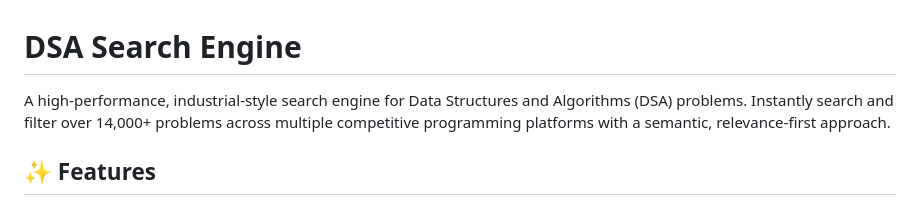
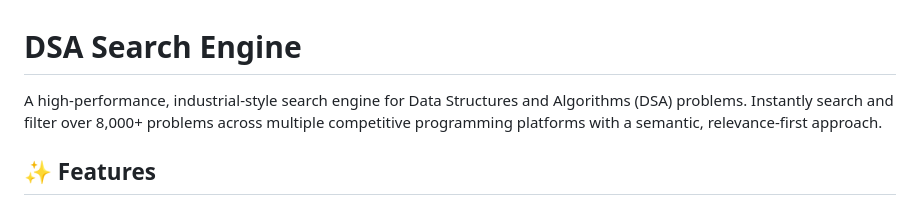
Before and after one commit to AbhijitDoesCoding/DSA-Based-Search-Engine, a Markdown page: README.md, the part around the change. Drawn GitHub-style.

Commit message:
Correct problem count in README description
Updated the number of problems from 14,000+ to 8,000+ in the README.

```diff
--- a/README.md
+++ b/README.md
@@ -1,6 +1,6 @@
 # DSA Search Engine
 
-A high-performance, industrial-style search engine for Data Structures and Algorithms (DSA) problems. Instantly search and filter over 14,000+ problems across multiple competitive programming platforms with a semantic, relevance-first approach.
+A high-performance, industrial-style search engine for Data Structures and Algorithms (DSA) problems. Instantly search and filter over 8,000+ problems across multiple competitive programming platforms with a semantic, relevance-first approach.
 
 ## ✨ Features
 - **Fast Search:** Indexed with TF-IDF and ranked using Cosine Similarity for high relevance.
```
